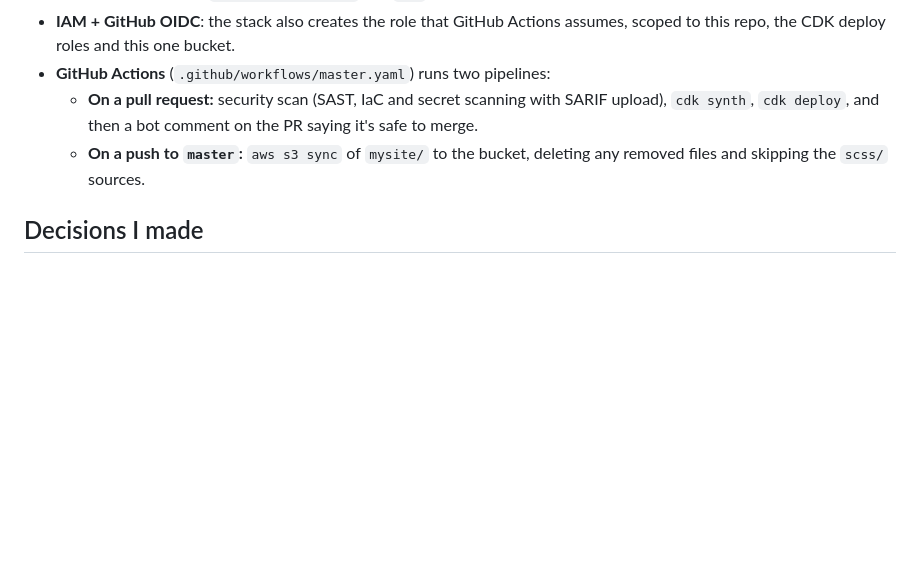
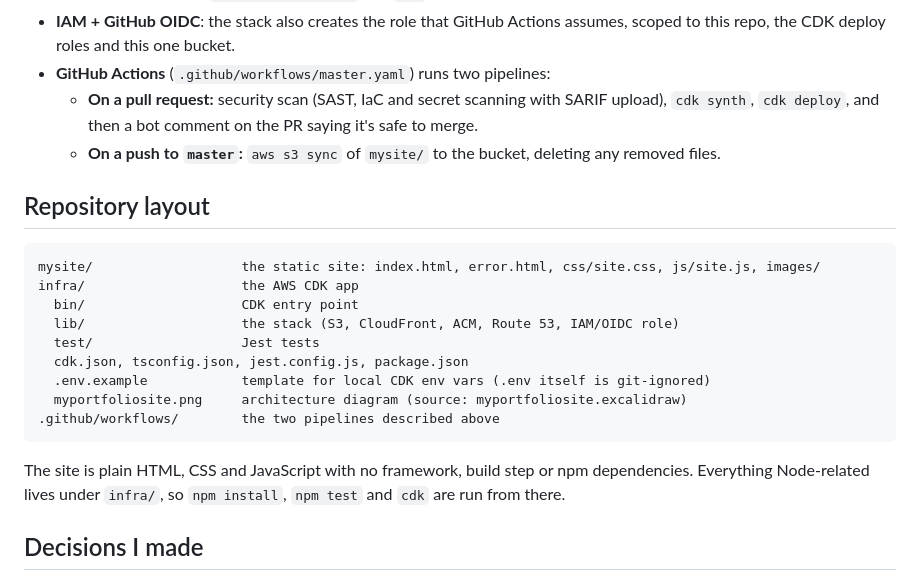
Before and after one commit to sambasten/cdk-my-portfolio-site, a Markdown page: README.md, the part around the change. GitHub-like rendering; blank space fills up the shorter version.

````diff
--- a/README.md
+++ b/README.md
@@ -17,7 +17,23 @@ A static portfolio site (`mysite/`) served from a private S3 bucket through Clou
 - **IAM + GitHub OIDC**: the stack also creates the role that GitHub Actions assumes, scoped to this repo, the CDK deploy roles and this one bucket.
 - **GitHub Actions** (`.github/workflows/master.yaml`) runs two pipelines:
   - **On a pull request:** security scan (SAST, IaC and secret scanning with SARIF upload), `cdk synth`, `cdk deploy`, and then a bot comment on the PR saying it's safe to merge.
-  - **On a push to `master`:** `aws s3 sync` of `mysite/` to the bucket, deleting any removed files and skipping the `scss/` sources.
+  - **On a push to `master`:** `aws s3 sync` of `mysite/` to the bucket, deleting any removed files.
+
+## Repository layout
+
+```
+mysite/                   the static site: index.html, error.html, css/site.css, js/site.js, images/
+infra/                    the AWS CDK app
+  bin/                    CDK entry point
+  lib/                    the stack (S3, CloudFront, ACM, Route 53, IAM/OIDC role)
+  test/                   Jest tests
+  cdk.json, tsconfig.json, jest.config.js, package.json
+  .env.example            template for local CDK env vars (.env itself is git-ignored)
+  myportfoliosite.png     architecture diagram (source: myportfoliosite.excalidraw)
+.github/workflows/        the two pipelines described above
+```
+
+The site is plain HTML, CSS and JavaScript with no framework, build step or npm dependencies. Everything Node-related lives under `infra/`, so `npm install`, `npm test` and `cdk` are run from there.
 
 ## Decisions I made
 - **GitHub OIDC over IAM access keys.** The first version of the pipeline used an access key stored in GitHub secrets. I switched to OIDC: each run gets short-lived credentials for a role that only trusts this repository, so there's no key to leak or rotate. Once it worked, I deleted the old keys.
````
Also changed, not shown: .claude/spec.md (+1 -1 lines).
